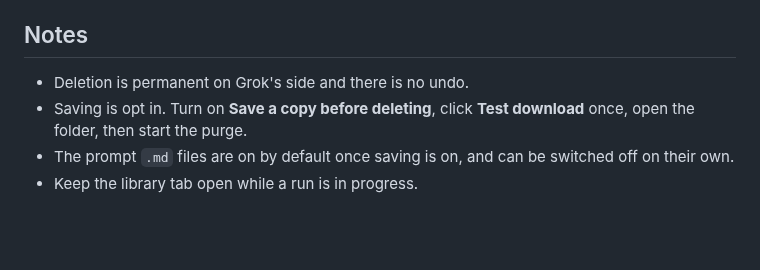
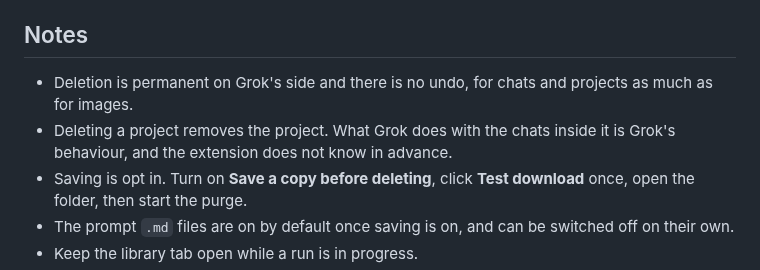
Before and after one commit to apoapostolov/grok-library-cleaner, a Markdown page: README.md, the part around one of its changes. Drawn GitHub-style; blank space fills up the shorter version.

```diff
--- a/README.md
+++ b/README.md
@@ -96,7 +104,8 @@ The extension has no backend and no analytics. It talks to `grok.com` for the li
 
 ## Notes
 
-- Deletion is permanent on Grok's side and there is no undo.
+- Deletion is permanent on Grok's side and there is no undo, for chats and projects as much as for images.
+- Deleting a project removes the project. What Grok does with the chats inside it is Grok's behaviour, and the extension does not know in advance.
 - Saving is opt in. Turn on **Save a copy before deleting**, click **Test download** once, open the folder, then start the purge.
 - The prompt `.md` files are on by default once saving is on, and can be switched off on their own.
 - Keep the library tab open while a run is in progress.
```
Also changed, not shown: other parts of README.md (+9 -1 lines), assets/popup.png, 3 other files.
